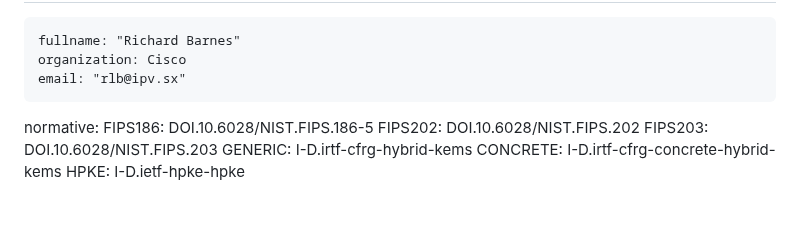
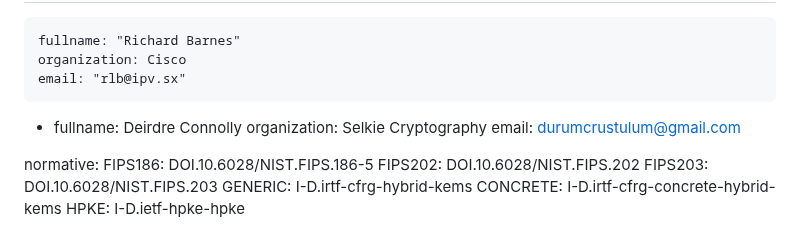
Before and after one commit to hpkewg/hpke-pq, a Markdown page: draft-ietf-hpke-pq.md, the part around the change. Drawn GitHub-style; blank space fills up the shorter version.

Commit message:
Add Deirdre Connolly as an author

```diff
--- a/draft-ietf-hpke-pq.md
+++ b/draft-ietf-hpke-pq.md
@@ -28,6 +28,10 @@ author:
     fullname: "Richard Barnes"
     organization: Cisco
     email: "rlb@ipv.sx"
+ -
+    fullname: Deirdre Connolly
+    organization: Selkie Cryptography
+    email: durumcrustulum@gmail.com
 
 normative:
   FIPS186: DOI.10.6028/NIST.FIPS.186-5
```
